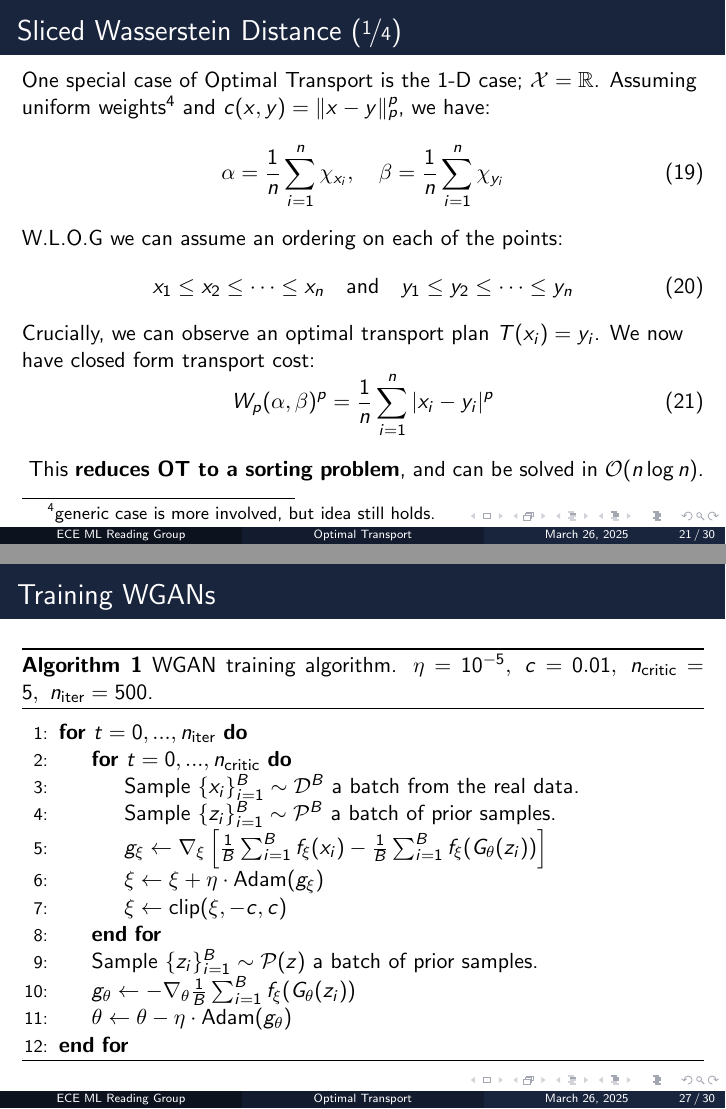
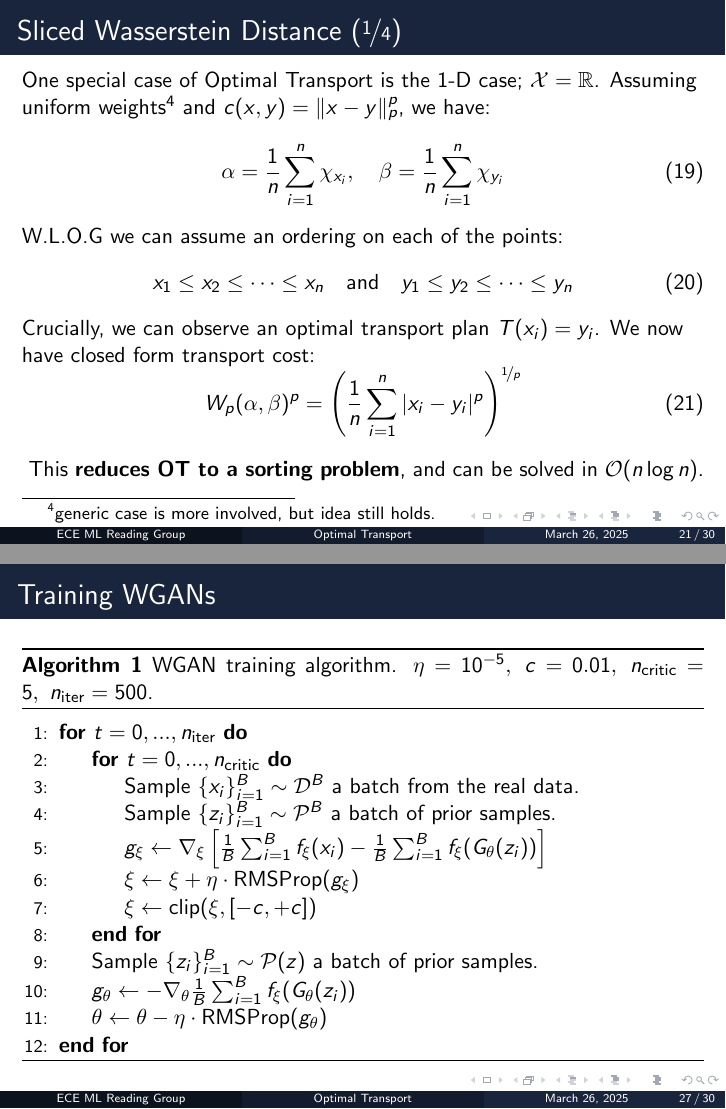
Before and after one commit to jinensetpal/beamers, LaTeX slides (ot/main.tex): pages 71 and 90 of 93, joined at a grey line. Compiled offline with pdfLaTeX.

Commit message:
fixed OT typos

```diff
--- a/ot/main.tex
+++ b/ot/main.tex
@@ -330,7 +330,7 @@ From there, we have the following dual problem:
 	Crucially, we can observe an optimal transport plan $T(x_i) = y_i$. \pause We now have closed form transport cost:
 	\vspace{-1em}
 	\begin{gather}
-		W_p (\alpha, \beta)^p = \frac{1}{n} \sum^n_{i=1} |x_i - y_i|^p
+		W_p (\alpha, \beta)^p = \left(\frac{1}{n} \sum^n_{i=1} |x_i - y_i|^p\right)^{\nicefrac{1}{p}}
 	\end{gather} \pause
 	\vspace{1em}
 	This \textbf{reduces OT to a sorting problem}, and can be solved in $\mathcal{O}(n \log n)$.
@@ -529,12 +529,12 @@ From there, we have the following dual problem:
 			\State Sample $\{x_i\}_{i=1}^B \sim \mathcal{D}^B$ a batch from the real data.
 			\State Sample $\{z_i\}_{i=1}^B \sim \mathcal{P}^B$ a batch of prior samples.
 			\State $g_\xi \gets \nabla_\xi \left[\frac{1}{B}\sum_{i=1}^B f_\xi(x_i) - \frac{1}{B} \sum_{i=1}^B f_\xi(G_\theta(z_i)) \right]$
-			\State $\xi \gets \xi + \eta \cdot \text{Adam}(g_\xi) $
-			\State $\xi \gets \text{clip}(\xi, -c, c) $
+			\State $\xi \gets \xi + \eta \cdot \text{RMSProp}(g_\xi) $
+			\State $\xi \gets \text{clip}(\xi, [-c, +c]) $
 			\EndFor
 			\State Sample $\{z_i\}_{i=1}^B \sim \mathcal{P}(z)$ a batch of prior samples.
 			\State $g_\theta \gets -\nabla_\theta \frac{1}{B} \sum_{i=1}^B f_\xi(G_\theta(z_i))$
-			\State $\theta \gets \theta - \eta \cdot \text{Adam}(g_\theta)$
+			\State $\theta \gets \theta - \eta \cdot \text{RMSProp}(g_\theta)$
 			\EndFor
 		\end{algorithmic}
 	\end{algorithm}
```
Also changed, not shown: ot/main.tex (6 more changed lines).
